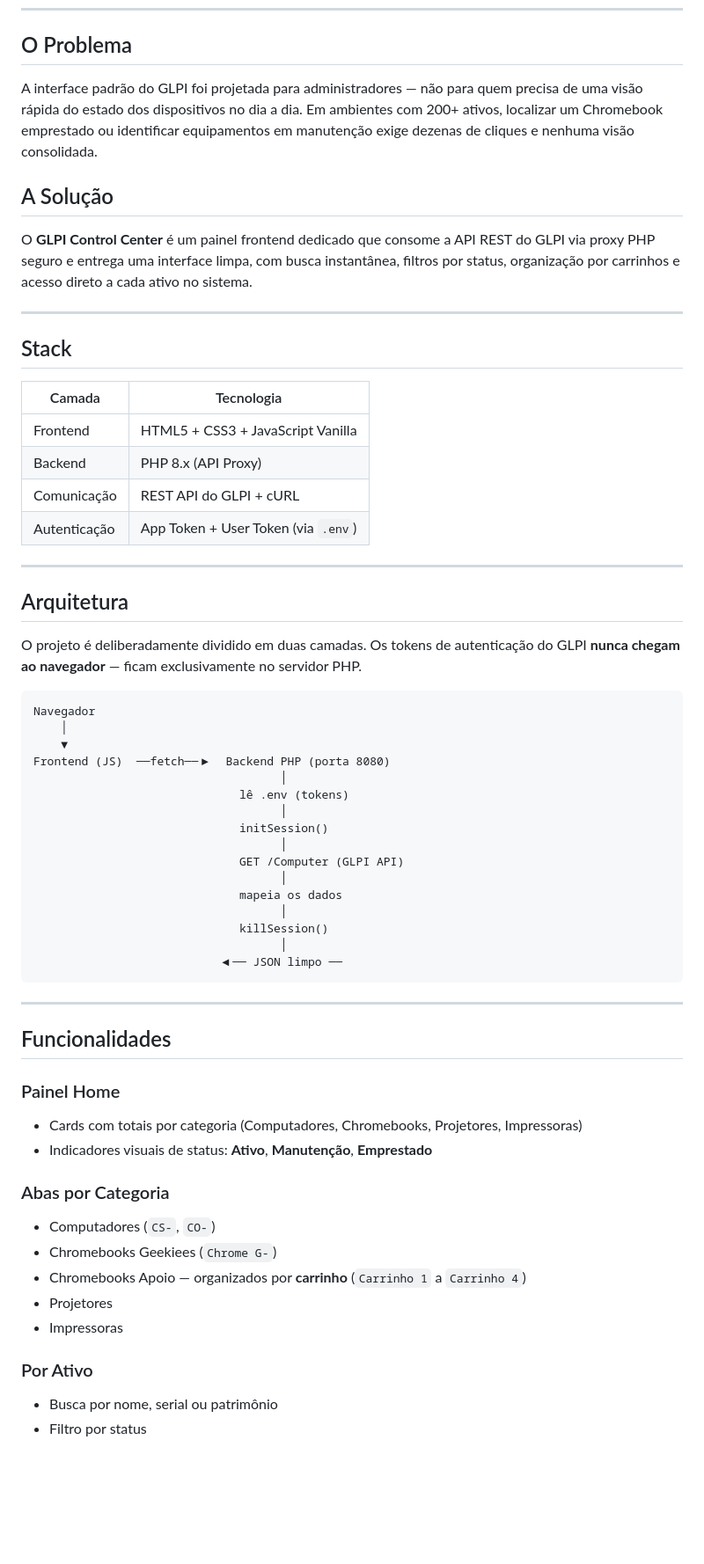
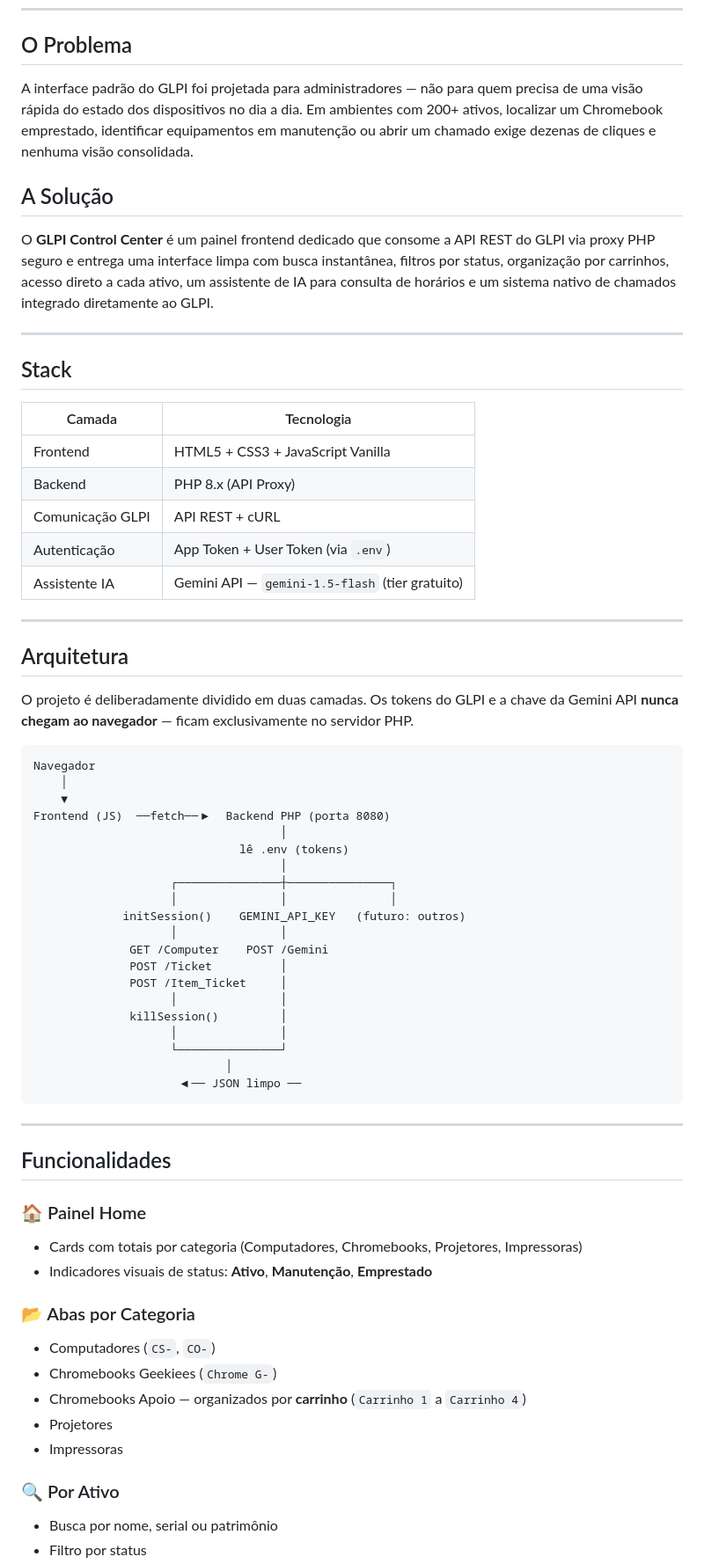
Before and after one commit to kelvinRosendo/GLPI-Control-Center, a Markdown page: README.md, the part around one of its changes. Shown at 88% size. Rendered like a GitHub page; blank space fills up the shorter version.

Commit message:
Revise README for v0.2 updates and new features
Updated README to reflect new features and changes.

````diff
--- a/README.md
+++ b/README.md
@@ -11,11 +12,11 @@
 
 ## O Problema
 
-A interface padrão do GLPI foi projetada para administradores — não para quem precisa de uma visão rápida do estado dos dispositivos no dia a dia. Em ambientes com 200+ ativos, localizar um Chromebook emprestado ou identificar equipamentos em manutenção exige dezenas de cliques e nenhuma visão consolidada.
+A interface padrão do GLPI foi projetada para administradores — não para quem precisa de uma visão rápida do estado dos dispositivos no dia a dia. Em ambientes com 200+ ativos, localizar um Chromebook emprestado, identificar equipamentos em manutenção ou abrir um chamado exige dezenas de cliques e nenhuma visão consolidada.
 
 ## A Solução
 
-O **GLPI Control Center** é um painel frontend dedicado que consome a API REST do GLPI via proxy PHP seguro e entrega uma interface limpa, com busca instantânea, filtros por status, organização por carrinhos e acesso direto a cada ativo no sistema.
+O **GLPI Control Center** é um painel frontend dedicado que consome a API REST do GLPI via proxy PHP seguro e entrega uma interface limpa com busca instantânea, filtros por status, organização por carrinhos, acesso direto a cada ativo, um assistente de IA para consulta de horários e um sistema nativo de chamados integrado diretamente ao GLPI.
 
 ---
 
@@ -25,14 +26,15 @@ O **GLPI Control Center** é um painel frontend dedicado que consome a API REST
 |--------|-----------|
 | Frontend | HTML5 + CSS3 + JavaScript Vanilla |
 | Backend | PHP 8.x (API Proxy) |
-| Comunicação | REST API do GLPI + cURL |
+| Comunicação GLPI | API REST + cURL |
 | Autenticação | App Token + User Token (via `.env`) |
+| Assistente IA | Gemini API — `gemini-1.5-flash` (tier gratuito) |
 
 ---
 
 ## Arquitetura
 
-O projeto é deliberadamente dividido em duas camadas. Os tokens de autenticação do GLPI **nunca chegam ao navegador** — ficam exclusivamente no servidor PHP.
+O projeto é deliberadamente dividido em duas camadas. Os tokens do GLPI e a chave da Gemini API **nunca chegam ao navegador** — ficam exclusivamente no servidor PHP.
 
 ```
 Navegador
@@ -42,32 +44,36 @@ Frontend (JS)  ──fetch──▶  Backend PHP (porta 8080)
                                     │
                               lê .env (tokens)
                                     │
-                              initSession()
-                                    │
-                              GET /Computer (GLPI API)
-                                    │
-                              mapeia os dados
-                                    │
-                              killSession()
-                                    │
-                           ◀── JSON limpo ──
+                    ┌───────────────┼───────────────┐
+                    │               │               │
+             initSession()    GEMINI_API_KEY   (futuro: outros)
+                    │               │
+              GET /Computer    POST /Gemini
+              POST /Ticket          │
+              POST /Item_Ticket     │
+                    │               │
+              killSession()         │
+                    │               │
+                    └───────────────┘
+                            │
+                     ◀── JSON limpo ──
 ```
 
 ---
 
 ## Funcionalidades
 
-### Painel Home
+### 🏠 Painel Home
 - Cards com totais por categoria (Computadores, Chromebooks, Projetores, Impressoras)
 - Indicadores visuais de status: **Ativo**, **Manutenção**, **Emprestado**
 
-### Abas por Categoria
+### 📂 Abas por Categoria
 - Computadores (`CS-`, `CO-`)
 - Chromebooks Geekiees (`Chrome G-`)
 - Chromebooks Apoio — organizados por **carrinho** (`Carrinho 1` a `Carrinho 4`)
 - Projetores
 - Impressoras
 
-### Por Ativo
+### 🔍 Por Ativo
 - Busca por nome, serial ou patrimônio
 - Filtro por status
````
Also changed, not shown: other parts of README.md (+65 -12 lines).
